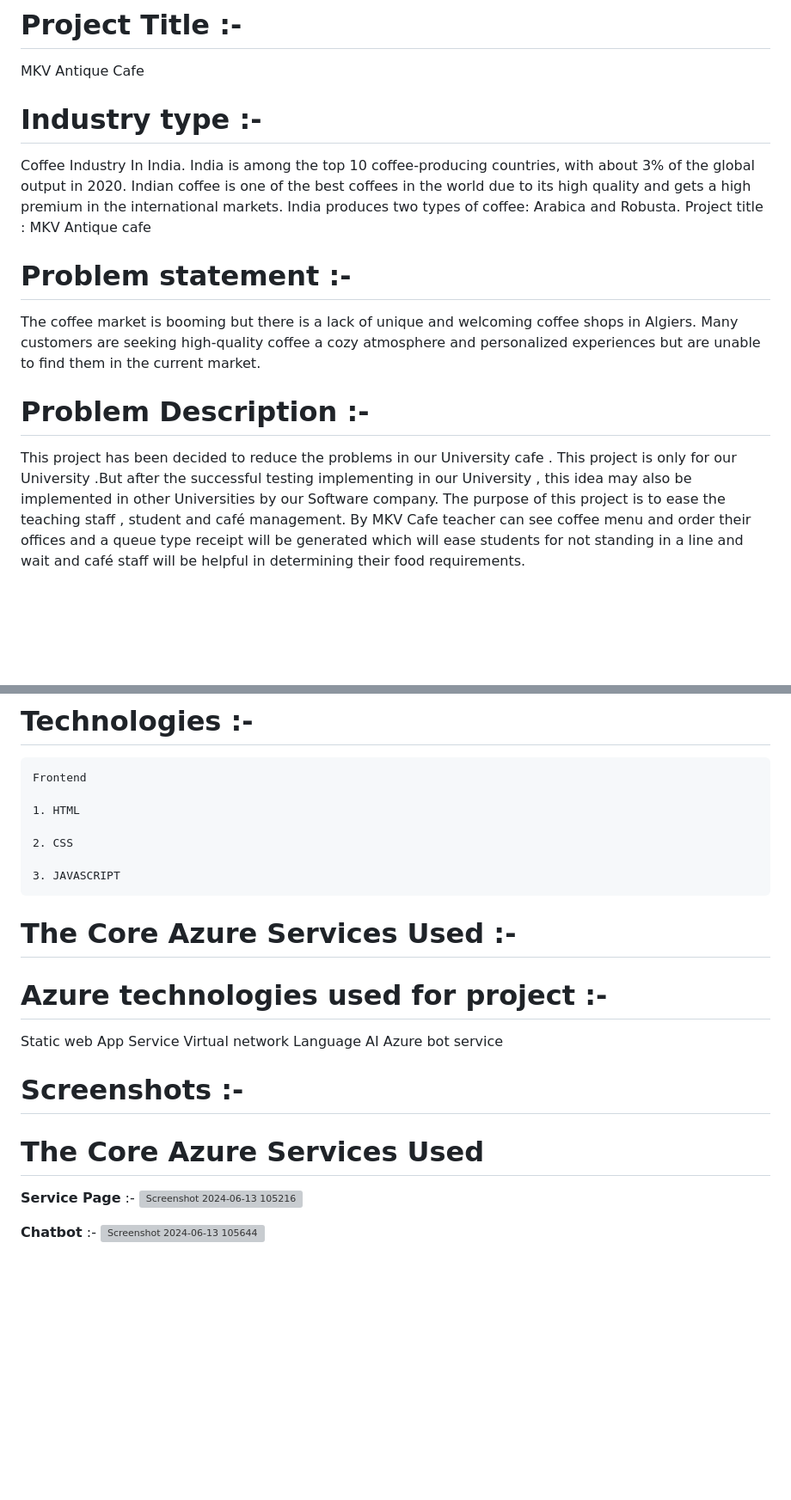
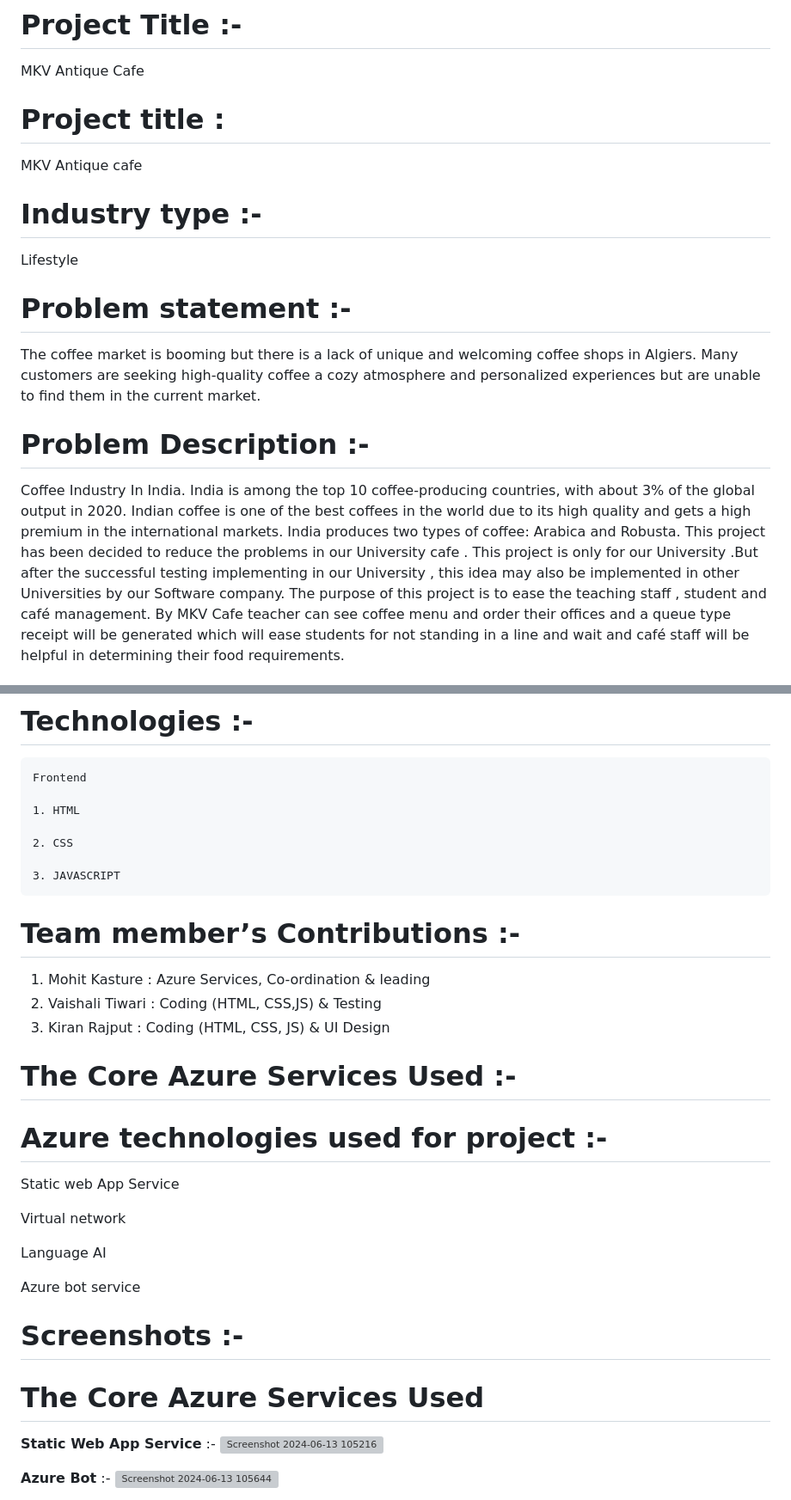
Before and after one commit to Mohitkasture/MKV-Untique, a Markdown page: README.md, 2 parts joined by grey strips. Shown: that part at 86% size. Drawn GitHub-style; blank space fills up the shorter version; grey boxes are pictures that could not be loaded.

```diff
--- a/README.md
+++ b/README.md
@@ -1,15 +1,19 @@
 # Project Title :-
  MKV Antique Cafe
 
+ # Project title :
+ MKV Antique cafe
+
 # Industry type :-
-Coffee Industry In India. India is among the top 10 coffee-producing countries, with about 3% of the global output in 2020. Indian coffee is one of the best coffees in the world due to its high quality and gets a high premium in the international markets. India produces two types of coffee: Arabica and Robusta.
-Project title :  MKV Antique cafe
+Lifestyle
 
 # Problem statement :-
 The coffee market is booming but there is a lack of unique and welcoming coffee shops in Algiers.
 Many customers are seeking high-quality coffee a cozy atmosphere and personalized experiences but are unable to find them in the current market.
 
 # Problem Description :-
+Coffee Industry In India. India is among the top 10 coffee-producing countries, with about 3% of the global output in 2020.
+Indian coffee is one of the best coffees in the world due to its high quality and gets a high premium in the international markets. India produces two types of coffee: Arabica and Robusta.
 This project has been decided to reduce the problems in our University cafe . This project is only for  our University .But after the successful testing implementing in our University ,  this idea may also be implemented in other Universities by our Software company. The purpose of this project is to ease the teaching staff , student and café management. By MKV Cafe teacher can see coffee menu and order their offices and a queue type receipt will be generated which will ease students for not standing in a line and wait and café staff will be helpful in determining their food requirements.
 
 
@@ -33,19 +37,27 @@ This project has been decided to reduce the problems in our University cafe . Th
 
     3. JAVASCRIPT
 
+# Team member’s Contributions :-
+1.	Mohit Kasture : Azure Services, Co-ordination & leading
+2.	Vaishali Tiwari : Coding (HTML, CSS,JS) & Testing
+3.	Kiran Rajput     : Coding (HTML, CSS, JS) & UI Design
+
 
 # The Core Azure Services Used :-
 
 # Azure technologies used for project :-
 Static web App Service
+
 Virtual network
+
 Language AI
+
 Azure bot service
 
 # Screenshots :-
  # The Core Azure Services Used
- **Service Page** :-
+ **Static Web App Service** :-
  ![Screenshot 2024-06-13 105216](https://github.com/Mohitkasture/MKV-untique/assets/171769134/2cf650e2-a967-4dea-a9b0-ad3c81dcfb0a)
 
- **Chatbot** :-
+ **Azure Bot** :-
  ![Screenshot 2024-06-13 105644](https://github.com/Mohitkasture/MKV-untique/assets/171769134/df7ee97d-db88-47e0-a405-8b42faf8d90a)
```
Also changed, not shown: other parts of README.md (+0 -8 lines).
